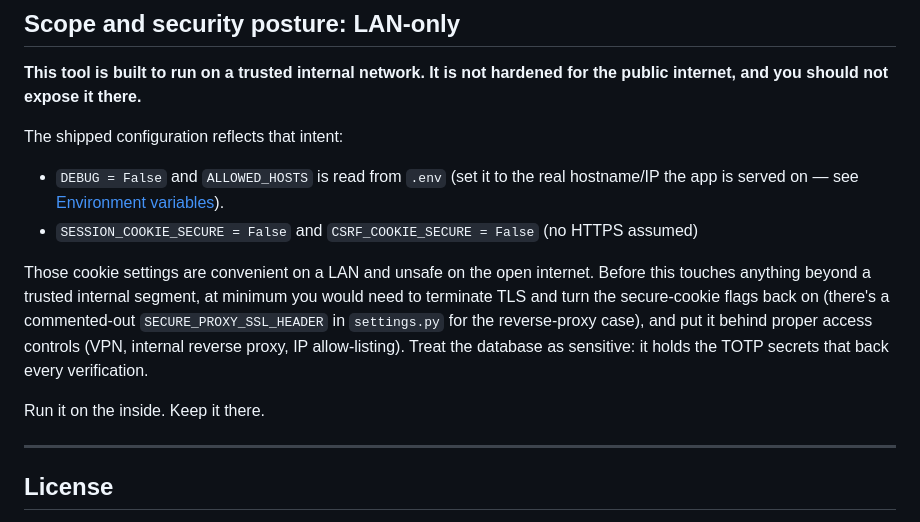
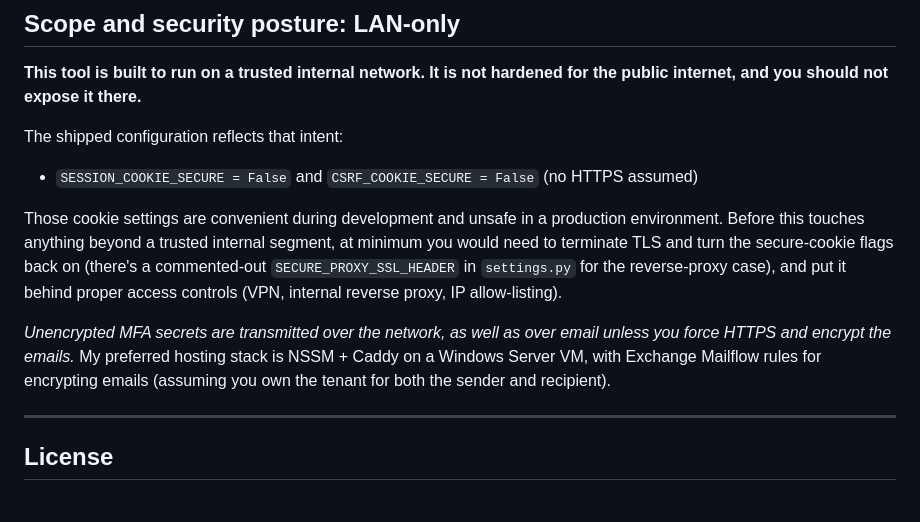
Before and after one commit to miles-howell/Vixxing, a Markdown page: README.md, the part around the change. Rendered like a GitHub page.

```diff
--- a/README.md
+++ b/README.md
@@ -323,20 +323,19 @@ for the public internet, and you should not expose it there.**
 
 The shipped configuration reflects that intent:
 
-- `DEBUG = False` and `ALLOWED_HOSTS` is read from `.env` (set it to the real
-  hostname/IP the app is served on — see [Environment variables](#environment-variables)).
 - `SESSION_COOKIE_SECURE = False` and `CSRF_COOKIE_SECURE = False` (no HTTPS
   assumed)
 
-Those cookie settings are convenient on a LAN and unsafe on the open internet.
+Those cookie settings are convenient during development and unsafe in a production environment.
 Before this touches anything beyond a trusted internal segment, at minimum you
 would need to terminate TLS and turn the secure-cookie flags back on (there's
 a commented-out `SECURE_PROXY_SSL_HEADER` in `settings.py` for the reverse-proxy
 case), and put it behind proper access controls (VPN, internal reverse proxy,
-IP allow-listing). Treat the database as sensitive: it holds the TOTP secrets
-that back every verification.
+IP allow-listing).
 
-Run it on the inside. Keep it there.
+*Unencrypted MFA secrets are transmitted over the network, as well as over email unless you force HTTPS and encrypt the emails.*
+My preferred hosting stack is NSSM + Caddy on a Windows Server VM, with Exchange Mailflow rules for encrypting emails (assuming you own the tenant for both the sender and recipient).
+
 
 ---
 
```
